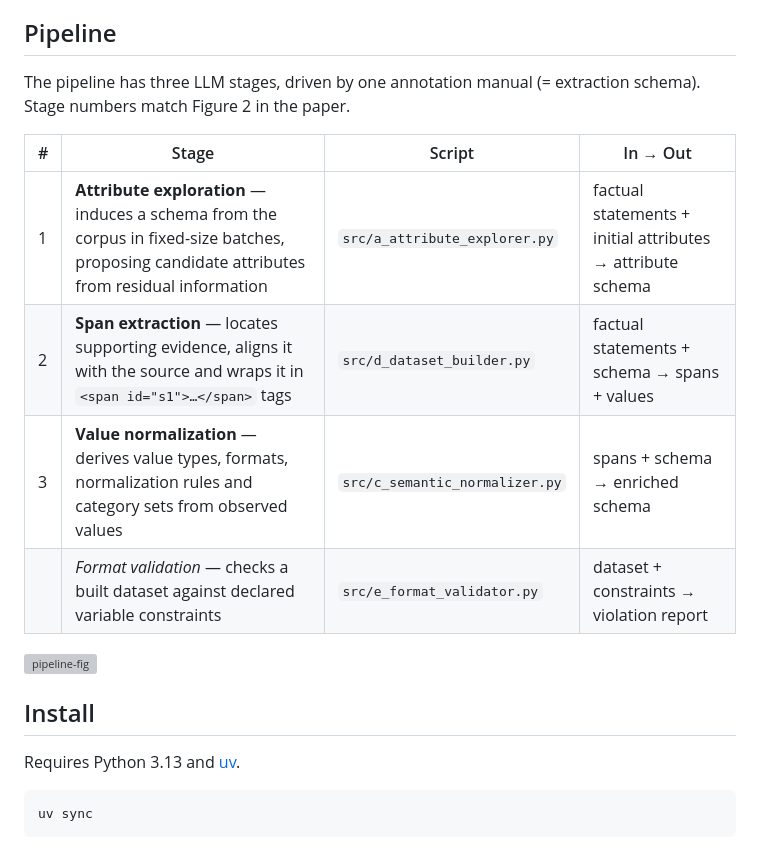
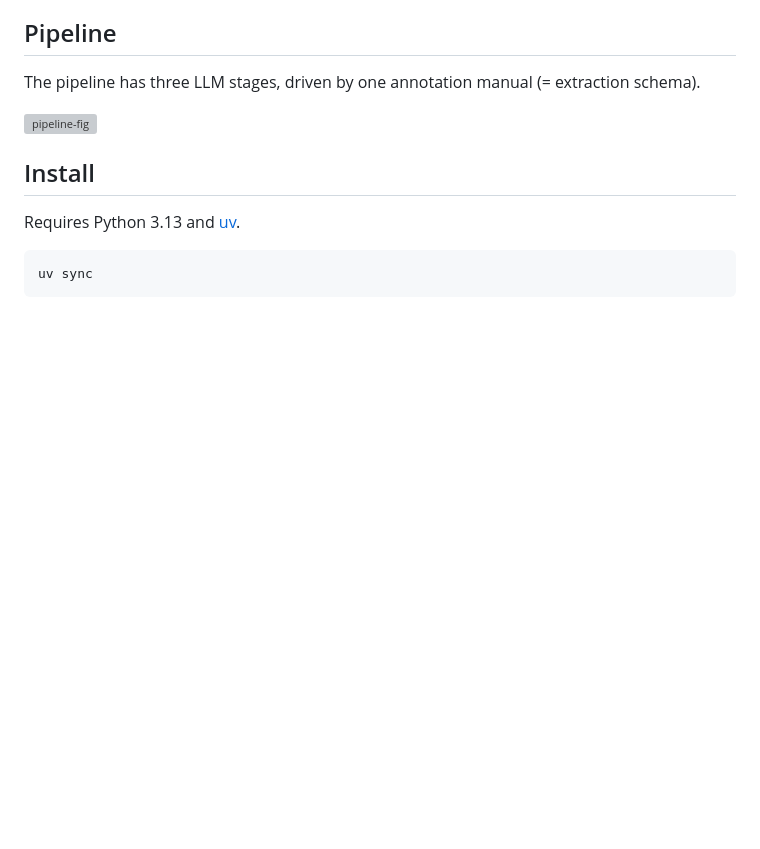
Before and after one commit to tomasjknap/attex-pipeline, a Markdown page: README.md, the part around the change. Drawn GitHub-style; blank space fills up the shorter version; grey boxes are pictures that could not be loaded.

Commit message:
Simplify pipeline section in README
Removed stage descriptions and format validation from the pipeline section.

```diff
--- a/README.md
+++ b/README.md
@@ -10,14 +10,6 @@ Code and supplementary materials for the paper:
 ## Pipeline
 
 The pipeline has three LLM stages, driven by one annotation manual (= extraction schema).
-Stage numbers match Figure 2 in the paper.
-
-| # | Stage | Script | In → Out |
-|---|-------|--------|----------|
-| 1 | **Attribute exploration** — induces a schema from the corpus in fixed-size batches, proposing candidate attributes from residual information | `src/a_attribute_explorer.py` | factual statements + initial attributes → attribute schema |
-| 2 | **Span extraction** — locates supporting evidence, aligns it with the source and wraps it in `<span id="s1">…</span>` tags | `src/d_dataset_builder.py` | factual statements + schema → spans + values |
-| 3 | **Value normalization** — derives value types, formats, normalization rules and category sets from observed values | `src/c_semantic_normalizer.py` | spans + schema → enriched schema |
-|   | *Format validation* — checks a built dataset against declared variable constraints | `src/e_format_validator.py` | dataset + constraints → violation report |
 
 <img width="3844" height="2222" alt="pipeline-fig" src="https://github.com/user-attachments/assets/90cea75d-ecc4-47b9-93de-687d1869140e" />
 
```
